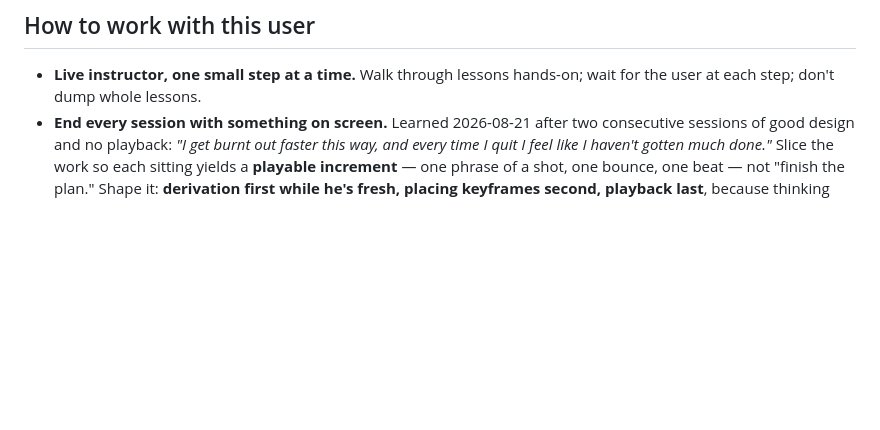
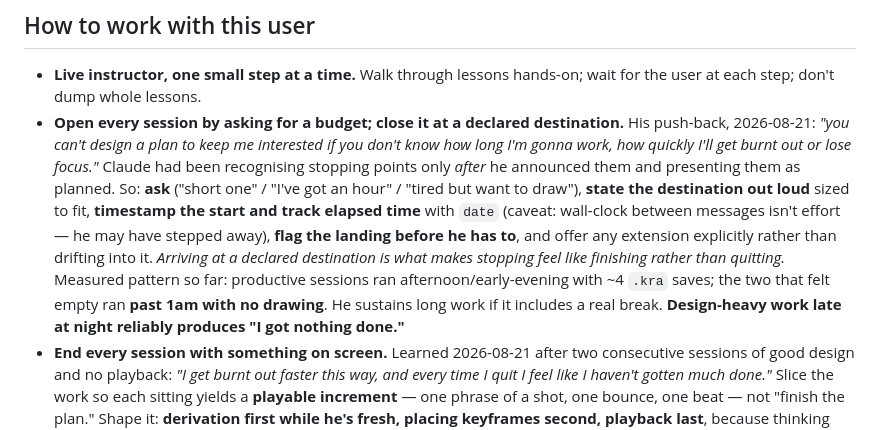
Before and after one commit to nima-cmd/2D-animation-tutorial, a Markdown page: CLAUDE.md, the part around the change. Rendered like a GitHub page; blank space fills up the shorter version.

Commit message:
Track the session protocol in the repo, not only in the global file
The protocol from the previous exchange was written only to
~/.claude/CLAUDE.md, which lives outside version control — so the commit
that was meant to carry it was empty. Recording the operational part
here, where git can see it.

Ask for a budget at the start, state the destination out loud sized to
fit, timestamp and track elapsed time, flag the landing before he has
to, and offer extensions explicitly rather than drifting. Arriving at a
declared destination is what makes stopping feel like finishing.

Includes the measured pattern: productive sessions ran afternoon or
early evening with roughly four .kra saves; the two that felt empty ran
past 1am with no drawing at all.

Co-Authored-By: Claude <noreply@anthropic.com>

```diff
--- a/CLAUDE.md
+++ b/CLAUDE.md
@@ -32,6 +32,18 @@ projects — the `tablet-tool` repo and, planned, Blender/Henwick and the Godot
 
 - **Live instructor, one small step at a time.** Walk through lessons hands-on; wait for the user at
   each step; don't dump whole lessons.
+- **Open every session by asking for a budget; close it at a declared destination.** His push-back,
+  2026-08-21: *"you can't design a plan to keep me interested if you don't know how long I'm gonna
+  work, how quickly I'll get burnt out or lose focus."* Claude had been recognising stopping points
+  only *after* he announced them and presenting them as planned. So: **ask** ("short one" / "I've got
+  an hour" / "tired but want to draw"), **state the destination out loud** sized to fit,
+  **timestamp the start and track elapsed time** with `date` (caveat: wall-clock between messages
+  isn't effort — he may have stepped away), **flag the landing before he has to**, and offer any
+  extension explicitly rather than drifting into it. *Arriving at a declared destination is what makes
+  stopping feel like finishing rather than quitting.*
+  Measured pattern so far: productive sessions ran afternoon/early-evening with ~4 `.kra` saves; the
+  two that felt empty ran **past 1am with no drawing**. He sustains long work if it includes a real
+  break. **Design-heavy work late at night reliably produces "I got nothing done."**
 - **End every session with something on screen.** Learned 2026-08-21 after two consecutive sessions
   of good design and no playback: *"I get burnt out faster this way, and every time I quit I feel like
   I haven't gotten much done."* Slice the work so each sitting yields a **playable increment** — one
```
